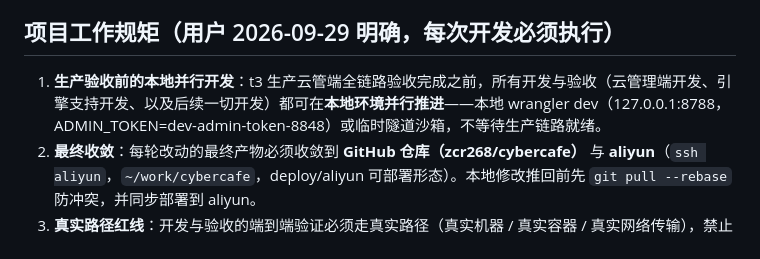
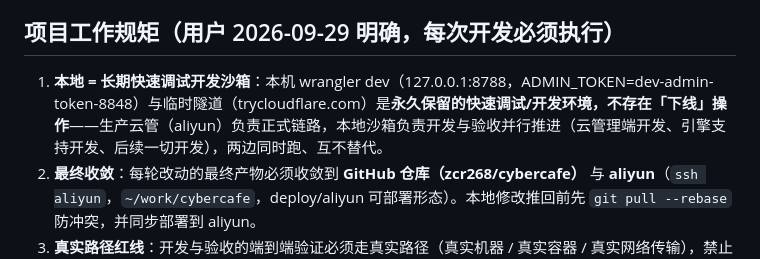
Before and after one commit to zcr268/cybercafe, a Markdown page: README.md, the part around the change. GitHub-like rendering.

Commit message:
docs: 规矩修订——本地云管为长期快速调试开发沙箱，不存在下线操作

```diff
--- a/README.md
+++ b/README.md
@@ -65,7 +65,7 @@ npx wrangler deploy                              # 或在 CF 后台用 Workers B
 
 ## 项目工作规矩（用户 2026-09-29 明确，每次开发必须执行）
 
-1. **生产验收前的本地并行开发**：t3 生产云管端全链路验收完成之前，所有开发与验收（云管理端开发、引擎支持开发、以及后续一切开发）都可在**本地环境并行推进**——本地 wrangler dev（127.0.0.1:8788，ADMIN_TOKEN=dev-admin-token-8848）或临时隧道沙箱，不等待生产链路就绪。
+1. **本地 = 长期快速调试开发沙箱**：本机 wrangler dev（127.0.0.1:8788，ADMIN_TOKEN=dev-admin-token-8848）与临时隧道（trycloudflare.com）是**永久保留的快速调试/开发环境，不存在「下线」操作**——生产云管（aliyun）负责正式链路，本地沙箱负责开发与验收并行推进（云管理端开发、引擎支持开发、后续一切开发），两边同时跑、互不替代。
 2. **最终收敛**：每轮改动的最终产物必须收敛到 **GitHub 仓库（zcr268/cybercafe）** 与 **aliyun**（`ssh aliyun`，`~/work/cybercafe`，deploy/aliyun 可部署形态）。本地修改推回前先 `git pull --rebase` 防冲突，并同步部署到 aliyun。
 3. **真实路径红线**：开发与验收的端到端验证必须走真实路径（真实机器 / 真实容器 / 真实网络传输），禁止 mock 冒充。
 4. **本地仓库目录纪律**：不随手改动本地已有目录文件；涉及阿里云侧修复直接在 aliyun 上改并提交，开发用独立克隆（如 /tmp/cybercafe-*）。
```
